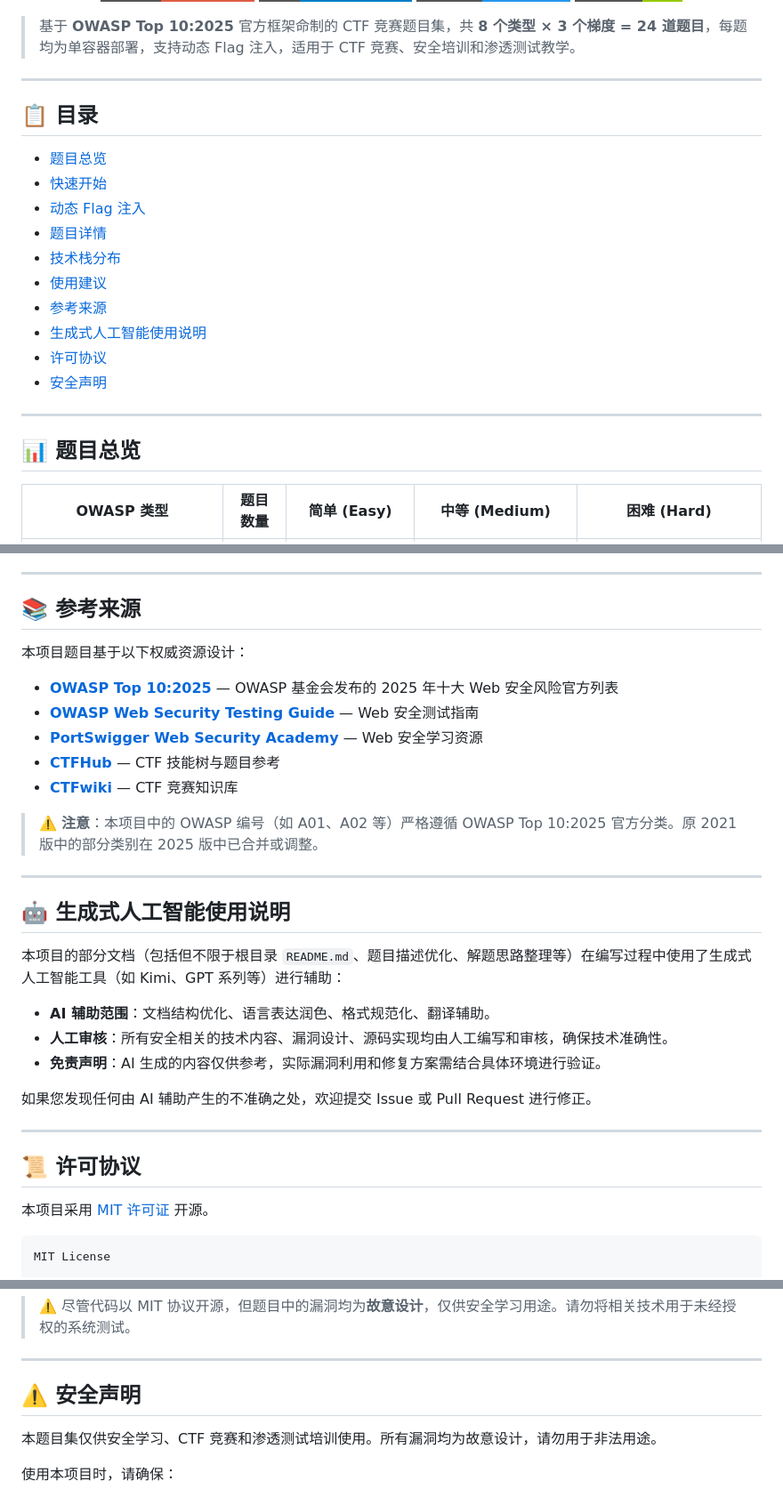
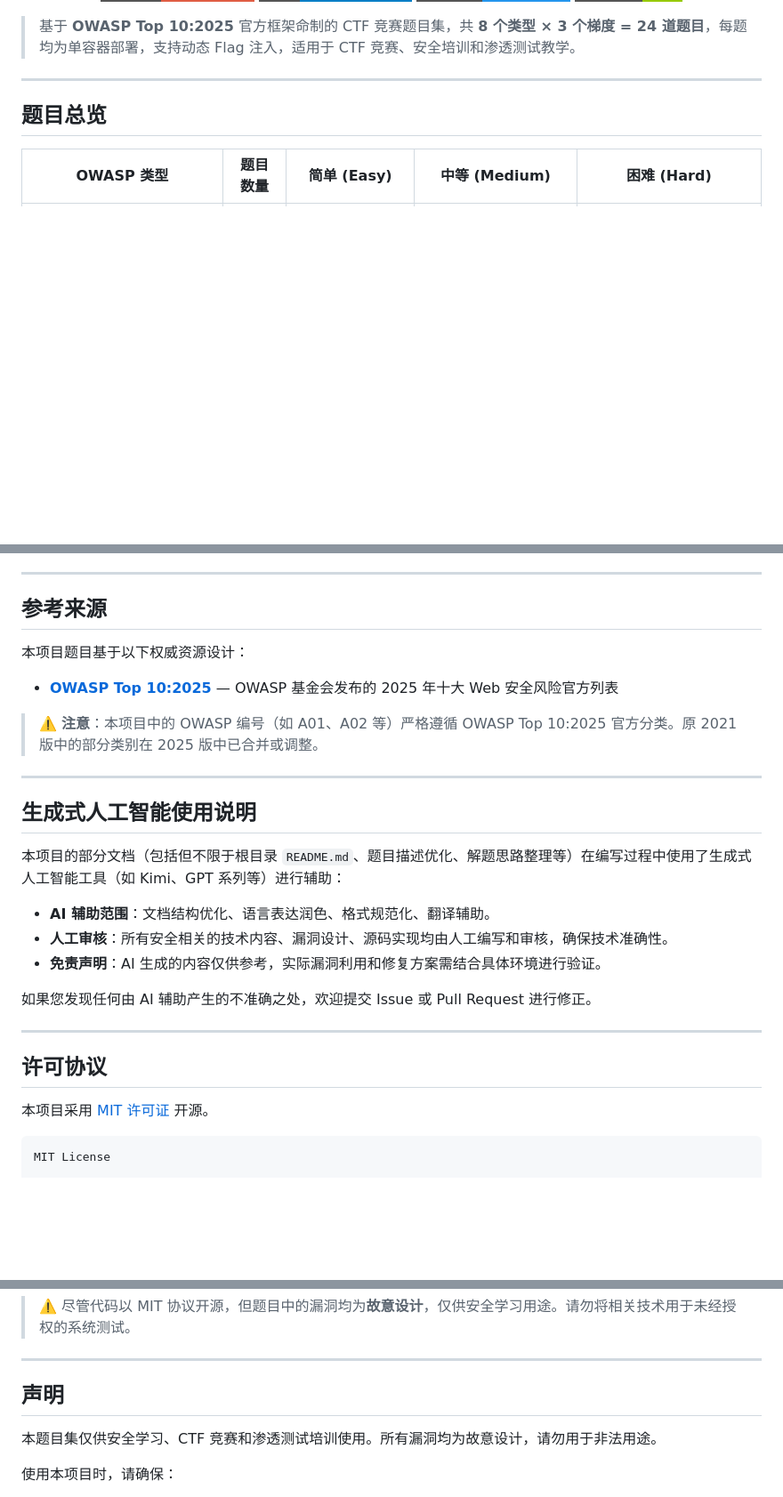
Before and after one commit to ProbiusOfficial/owasp2025-top10-ctf, a Markdown page: README.md, 3 parts joined by grey strips. Shown at 89% size. Rendered like a GitHub page; badges without logos; blank space fills up the shorter version.

Commit message:
Update README.md
fix：AI味真族（

```diff
--- a/README.md
+++ b/README.md
@@ -11,22 +11,7 @@
 
 ---
 
-## 📋 目录
-
-- [题目总览](#-题目总览)
-- [快速开始](#-快速开始)
-- [动态 Flag 注入](#-动态-flag-注入)
-- [题目详情](#-题目详情)
-- [技术栈分布](#-技术栈分布)
-- [使用建议](#-使用建议)
-- [参考来源](#-参考来源)
-- [生成式人工智能使用说明](#-生成式人工智能使用说明)
-- [许可协议](#-许可协议)
-- [安全声明](#-安全声明)
-
----
-
-## 📊 题目总览
+## 题目总览
 
 | OWASP 类型 | 题目数量 | 简单 (Easy) | 中等 (Medium) | 困难 (Hard) |
 |-----------|---------|------------|--------------|------------|
@@ -214,21 +199,17 @@ docker-compose up -d
 
 ---
 
-## 📚 参考来源
+## 参考来源
 
 本项目题目基于以下权威资源设计：
 
 - **[OWASP Top 10:2025](https://owasp.org/Top10/2025/)** — OWASP 基金会发布的 2025 年十大 Web 安全风险官方列表
-- **[OWASP Web Security Testing Guide](https://owasp.org/www-project-web-security-testing-guide/)** — Web 安全测试指南
-- **[PortSwigger Web Security Academy](https://portswigger.net/web-security)** — Web 安全学习资源
-- **[CTFHub](https://www.ctfhub.com/)** — CTF 技能树与题目参考
-- **[CTFwiki](https://ctf-wiki.org/)** — CTF 竞赛知识库
 
 > ⚠️ **注意**：本项目中的 OWASP 编号（如 A01、A02 等）严格遵循 OWASP Top 10:2025 官方分类。原 2021 版中的部分类别在 2025 版中已合并或调整。
 
 ---
 
-## 🤖 生成式人工智能使用说明
+## 生成式人工智能使用说明
 
 本项目的部分文档（包括但不限于根目录 `README.md`、题目描述优化、解题思路整理等）在编写过程中使用了生成式人工智能工具（如 Kimi、GPT 系列等）进行辅助：
 
@@ -240,7 +221,7 @@ docker-compose up -d
 
 ---
 
-## 📜 许可协议
+## 许可协议
 
 本项目采用 [MIT 许可证](LICENSE) 开源。
 
@@ -272,7 +253,7 @@ SOFTWARE.
 
 ---
 
-## ⚠️ 安全声明
+## 声明
 
 本题目集仅供安全学习、CTF 竞赛和渗透测试培训使用。所有漏洞均为故意设计，请勿用于非法用途。
 
```
Also changed, not shown: other parts of README.md (+5 -5 lines).
